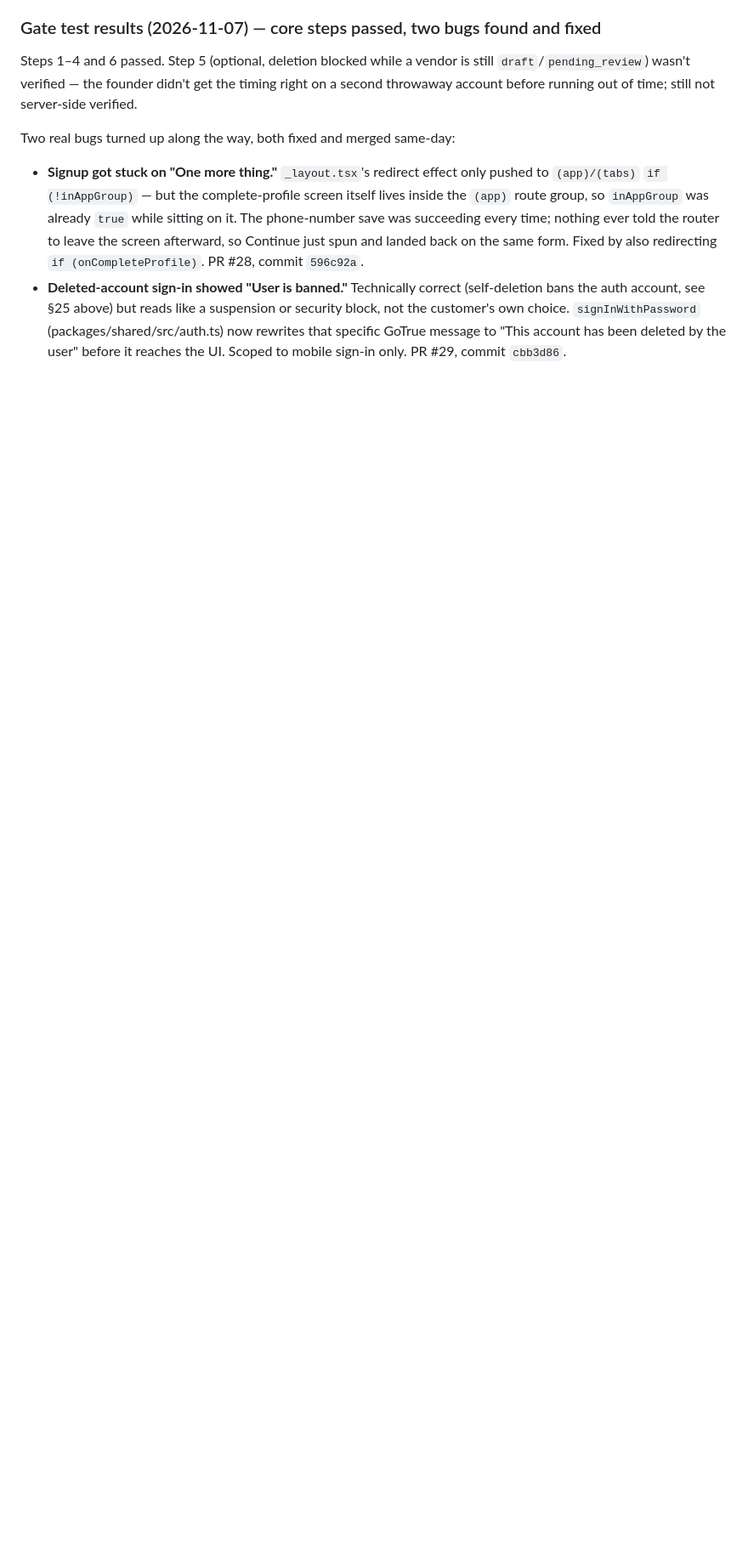
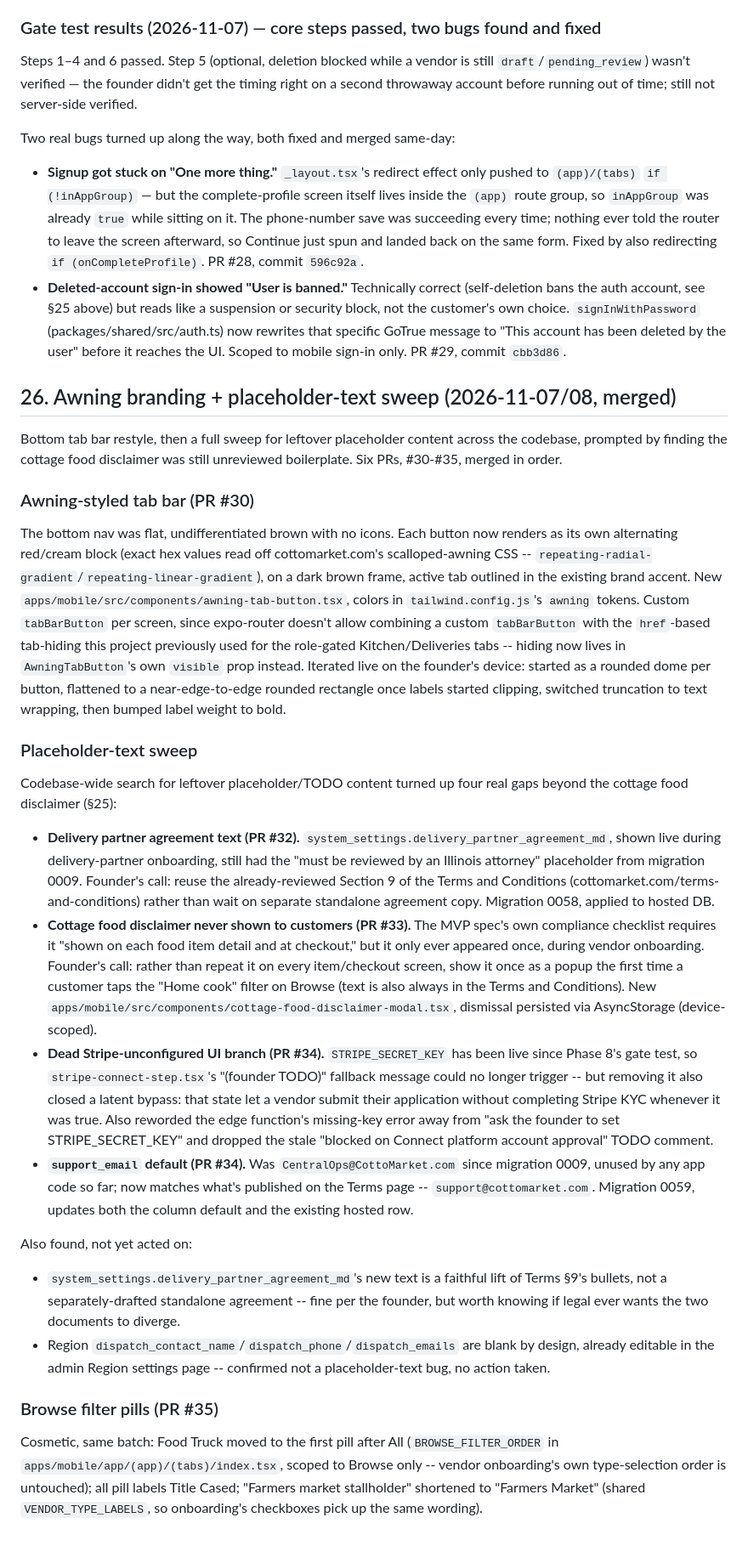
Before and after one commit to centralops-art/cotto-market, a Markdown page: HANDOFF.md, the part around one of its changes. Shown at 85% size. GitHub-like rendering; blank space fills up the shorter version.

Commit message:
docs: log awning tab bar + placeholder-text sweep (PRs #30-#35)
Co-Authored-By: Claude Sonnet 5 <noreply@anthropic.com>

```diff
--- a/HANDOFF.md
+++ b/HANDOFF.md
@@ -2986,3 +2990,84 @@ Two real bugs turned up along the way, both fixed and merged same-day:
   specific GoTrue message to "This account has been deleted by the user"
   before it reaches the UI. Scoped to mobile sign-in only. PR #29,
   commit `cbb3d86`.
+
+## 26. Awning branding + placeholder-text sweep (2026-11-07/08, merged)
+
+Bottom tab bar restyle, then a full sweep for leftover placeholder
+content across the codebase, prompted by finding the cottage food
+disclaimer was still unreviewed boilerplate. Six PRs, #30-#35, merged
+in order.
+
+### Awning-styled tab bar (PR #30)
+
+The bottom nav was flat, undifferentiated brown with no icons. Each
+button now renders as its own alternating red/cream block (exact hex
+values read off cottomarket.com's scalloped-awning CSS --
+`repeating-radial-gradient`/`repeating-linear-gradient`), on a dark
+brown frame, active tab outlined in the existing brand accent. New
+`apps/mobile/src/components/awning-tab-button.tsx`, colors in
+`tailwind.config.js`'s `awning` tokens. Custom `tabBarButton` per
+screen, since expo-router doesn't allow combining a custom
+`tabBarButton` with the `href`-based tab-hiding this project
+previously used for the role-gated Kitchen/Deliveries tabs -- hiding
+now lives in `AwningTabButton`'s own `visible` prop instead. Iterated
+live on the founder's device: started as a rounded dome per button,
+flattened to a near-edge-to-edge rounded rectangle once labels started
+clipping, switched truncation to text wrapping, then bumped label
+weight to bold.
+
+### Placeholder-text sweep
+
+Codebase-wide search for leftover placeholder/TODO content turned up
+four real gaps beyond the cottage food disclaimer (§25):
+
+- **Delivery partner agreement text (PR #32).**
+  `system_settings.delivery_partner_agreement_md`, shown live during
+  delivery-partner onboarding, still had the "must be reviewed by an
+  Illinois attorney" placeholder from migration 0009. Founder's call:
+  reuse the already-reviewed Section 9 of the Terms and Conditions
+  (cottomarket.com/terms-and-conditions) rather than wait on separate
+  standalone agreement copy. Migration 0058, applied to hosted DB.
+- **Cottage food disclaimer never shown to customers (PR #33).** The
+  MVP spec's own compliance checklist requires it "shown on each food
+  item detail and at checkout," but it only ever appeared once, during
+  vendor onboarding. Founder's call: rather than repeat it on every
+  item/checkout screen, show it once as a popup the first time a
+  customer taps the "Home cook" filter on Browse (text is also always
+  in the Terms and Conditions). New
+  `apps/mobile/src/components/cottage-food-disclaimer-modal.tsx`,
+  dismissal persisted via AsyncStorage (device-scoped).
+- **Dead Stripe-unconfigured UI branch (PR #34).**
+  `STRIPE_SECRET_KEY` has been live since Phase 8's gate test, so
+  `stripe-connect-step.tsx`'s "(founder TODO)" fallback message could
+  no longer trigger -- but removing it also closed a latent bypass:
+  that state let a vendor submit their application without completing
+  Stripe KYC whenever it was true. Also reworded the edge function's
+  missing-key error away from "ask the founder to set
+  STRIPE_SECRET_KEY" and dropped the stale "blocked on Connect
+  platform account approval" TODO comment.
+- **`support_email` default (PR #34).** Was
+  `CentralOps@CottoMarket.com` since migration 0009, unused by any app
+  code so far; now matches what's published on the Terms page --
+  `support@cottomarket.com`. Migration 0059, updates both the column
+  default and the existing hosted row.
+
+Also found, not yet acted on:
+
+- `system_settings.delivery_partner_agreement_md`'s new text is a
+  faithful lift of Terms §9's bullets, not a separately-drafted
+  standalone agreement -- fine per the founder, but worth knowing if
+  legal ever wants the two documents to diverge.
+- Region `dispatch_contact_name`/`dispatch_phone`/`dispatch_emails`
+  are blank by design, already editable in the admin Region settings
+  page -- confirmed not a placeholder-text bug, no action taken.
+
+### Browse filter pills (PR #35)
+
+Cosmetic, same batch: Food Truck moved to the first pill after All
+(`BROWSE_FILTER_ORDER` in `apps/mobile/app/(app)/(tabs)/index.tsx`,
+scoped to Browse only -- vendor onboarding's own type-selection order
+is untouched); all pill labels Title Cased; "Farmers market
+stallholder" shortened to "Farmers Market" (shared
+`VENDOR_TYPE_LABELS`, so onboarding's checkboxes pick up the same
+wording).
```
Also changed, not shown: other parts of HANDOFF.md (+8 -4 lines).
